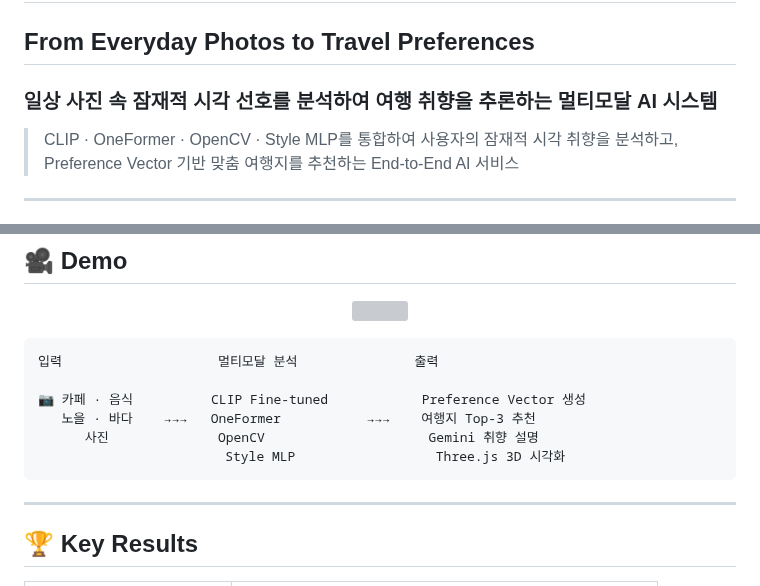
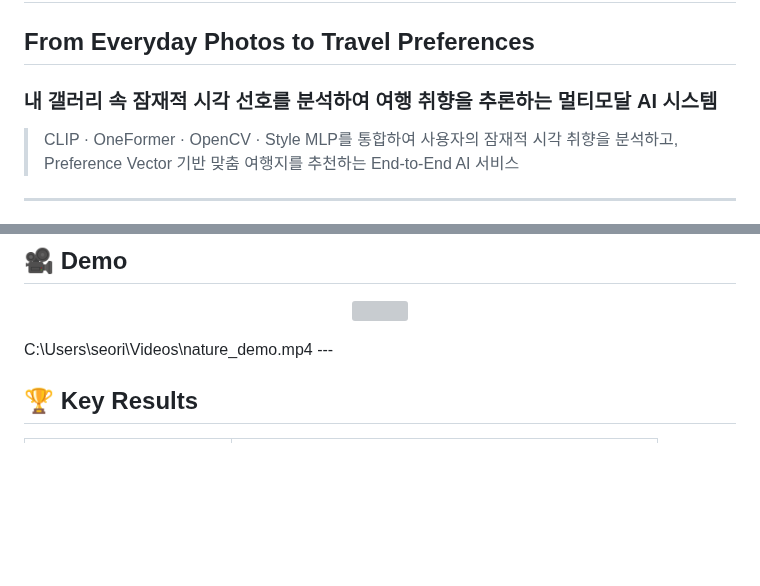
Before and after one commit to ysnni2/PhotoTrip, a Markdown page: README.md, 2 parts joined by grey strips. Drawn GitHub-style; blank space fills up the shorter version; grey boxes are pictures that could not be loaded.

Commit message:
Update README.md
동영상 업로드

````diff
--- a/README.md
+++ b/README.md
@@ -1,6 +1,6 @@
 # 📸 PhotoTrip
 ## From Everyday Photos to Travel Preferences
-### 일상 사진 속 잠재적 시각 선호를 분석하여 여행 취향을 추론하는 멀티모달 AI 시스템
+### 내 갤러리 속 잠재적 시각 선호를 분석하여 여행 취향을 추론하는 멀티모달 AI 시스템
 
 > CLIP · OneFormer · OpenCV · Style MLP를 통합하여 사용자의 잠재적 시각 취향을 분석하고,
 > Preference Vector 기반 맞춤 여행지를 추천하는 End-to-End AI 서비스
@@ -30,16 +30,7 @@
 <p align="center">
   <img src="results/demo.gif" width="90%">
 </p>
-
-```
-입력                    멀티모달 분석               출력
-
-📷 카페 · 음식          CLIP Fine-tuned            Preference Vector 생성
-   노을 · 바다    →→→   OneFormer           →→→    여행지 Top-3 추천
-      사진              OpenCV                     Gemini 취향 설명
-                        Style MLP                  Three.js 3D 시각화
-```
-
+C:\Users\seori\Videos\nature_demo.mp4
 ---
 
 ## 🏆 Key Results
````
